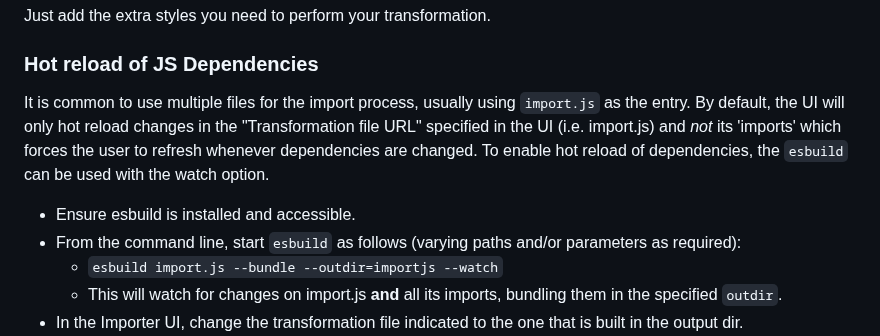
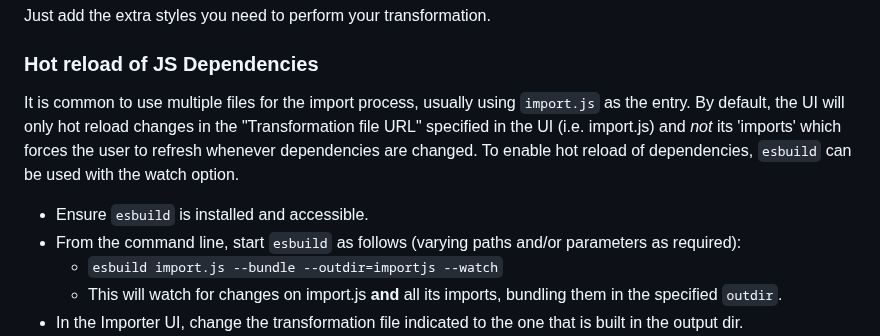
Before and after one commit to adobe/helix-importer-ui, a Markdown page: importer-guidelines.md, the part around the change. Rendered like a GitHub page.

Commit message:
Update importer-guidelines.md
PR suggestions.

```diff
--- a/importer-guidelines.md
+++ b/importer-guidelines.md
@@ -741,9 +741,9 @@ Just add the extra styles you need to perform your transformation.
 
 ### Hot reload of JS Dependencies
 
-It is common to use multiple files for the import process, usually using `import.js` as the entry.  By default, the UI will only hot reload changes in the "Transformation file URL" specified in the UI (i.e. import.js) and *not* its 'imports' which forces the user to refresh whenever dependencies are changed. To enable hot reload of dependencies, the `esbuild` can be used with the watch option.
+It is common to use multiple files for the import process, usually using `import.js` as the entry.  By default, the UI will only hot reload changes in the "Transformation file URL" specified in the UI (i.e. import.js) and *not* its 'imports' which forces the user to refresh whenever dependencies are changed. To enable hot reload of dependencies, `esbuild` can be used with the watch option.
 
-- Ensure esbuild is installed and accessible.
+- Ensure `esbuild` is installed and accessible.
 - From the command line, start `esbuild` as follows (varying paths and/or parameters as required):
   - `esbuild import.js --bundle --outdir=importjs --watch`
   - This will watch for changes on import.js **and** all its imports, bundling them in the specified `outdir`.
```
